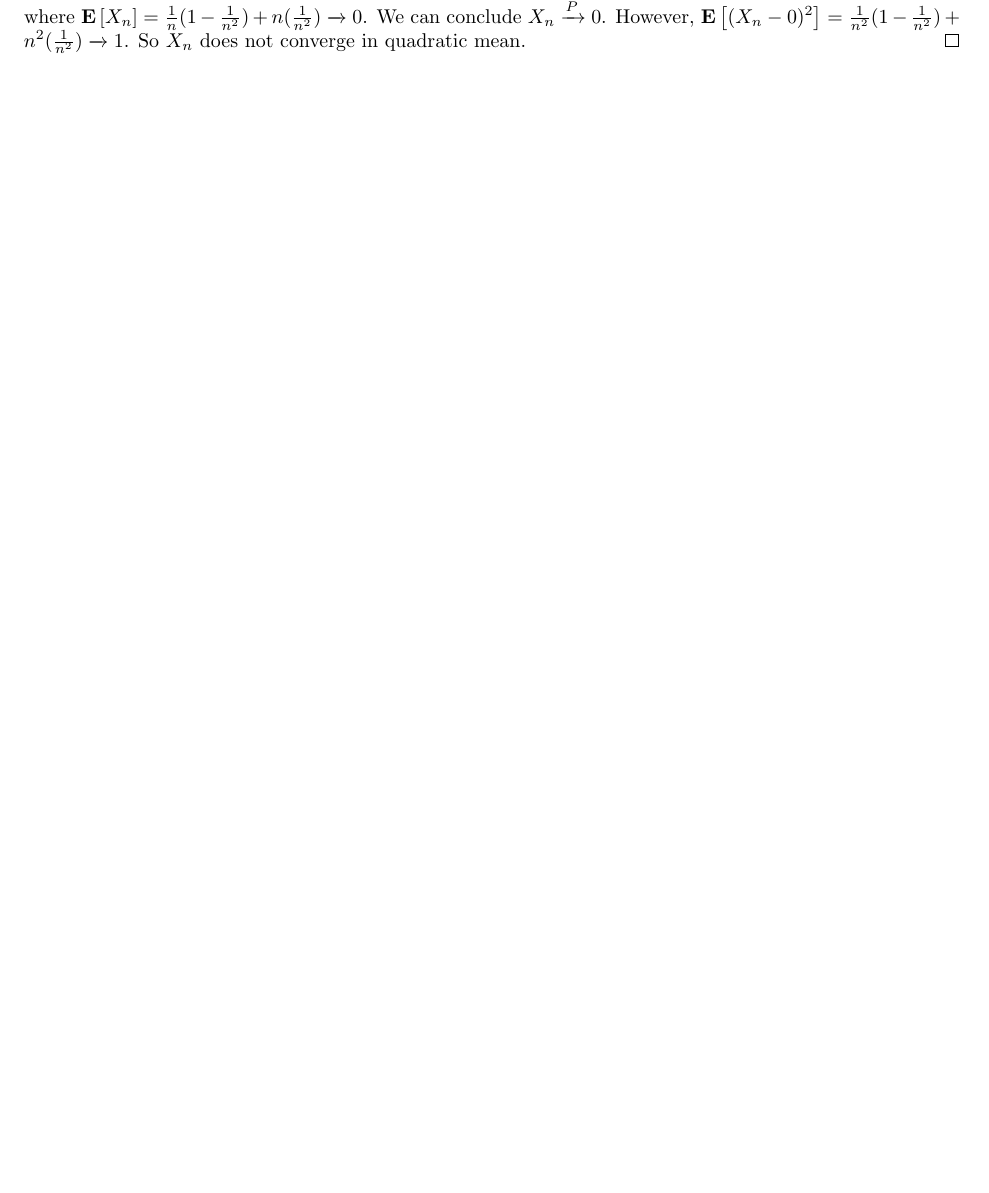
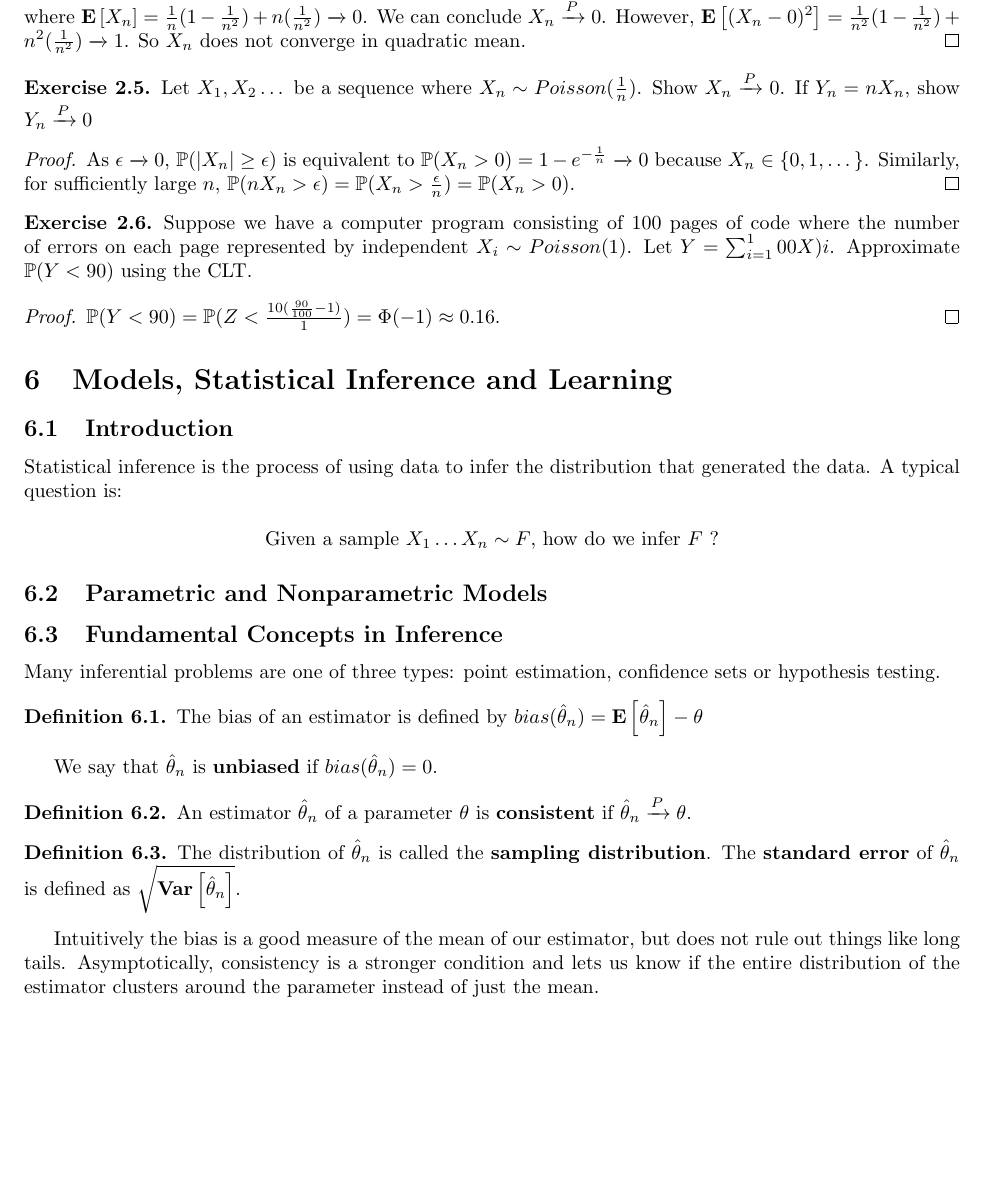
Before and after one commit to kennyworkman/wasserman, a LaTeX document (main.tex): part of page 21 of 21, cut so that both start at the same text, the shorter picture padded with empty space. Compiled offline with pdfLaTeX.

Commit message:
Basic concepts in inference

```diff
--- a/main.tex
+++ b/main.tex
@@ -1800,4 +1800,64 @@ like $\E{\frac{1}{n-1}\sum_{i=1}^n(X_i-\bar{X_n})^2} = \frac{1}{n-1}\E{nX_i^2} -
     quadratic mean.
 \end{proof}
 
+\begin{exercise}
+    Let $X_1, X_2 \dots$ be a sequence where $X_n \sim Poisson(\frac{1}{n})$.
+    Show $X_n \xrightarrow{P} 0$. If $Y_n = nX_n$, show $Y_n \xrightarrow{P} 0$
+\end{exercise}
+
+\begin{proof}
+    As $\epsilon \xrightarrow{} 0$, $\P(|X_n| \geq \epsilon)$ is equivalent to
+    $\P(X_n > 0) = 1 - e^{-\frac{1}{n}} \xrightarrow{} 0$ because  $X_n \in
+    \{0, 1, \dots \}$. Similarly, for sufficiently large $n$, $\P(nX_n
+    > \epsilon) = \P(X_n > \frac{\epsilon}{n}) = \P(X_n > 0)$.
+\end{proof}
+
+\begin{exercise}
+    Suppose we have a computer program consisting of 100 pages of code where
+    the number of errors on each page represented by independent $X_i \sim
+    Poisson(1)$. Let $Y = \sum_{i=1}^100 X)i$. Approximate $\P(Y < 90)$ using
+    the CLT.
+\end{exercise}
+
+\begin{proof}
+    $\P(Y < 90) = \P(Z < \frac{10(\frac{90}{100} - 1)}{1}) = \Phi(-1) \approx 0.16$.
+\end{proof}
+
+\section{Models, Statistical Inference and Learning}
+
+\subsection{Introduction}
+
+Statistical inference is the process of using data to infer the distribution
+that generated the data. A typical question is:
+
+\[ \text{Given a sample }X_1 \dots X_n \sim F\text{, how do we infer }F\text{ ?} \]
+
+\subsection{Parametric and Nonparametric Models}
+
+\subsection{Fundamental Concepts in Inference}
+
+Many inferential problems are one of three types: point estimation, confidence
+sets or hypothesis testing.
+
+\begin{definition}
+    The bias of an estimator is defined by $bias(\hat{\theta}_n) = \E{\hat{\theta}_n} - \theta$
+\end{definition}
+
+We say that $\hat{\theta}_n$ is \textbf{unbiased} if $bias(\hat{\theta}_n) = 0$.
+
+\begin{definition}
+    An estimator $\hat{\theta}_n$ of a parameter $\theta$ is \textbf{consistent} if
+    $\hat{\theta}_n \xrightarrow{P} \theta$.
+\end{definition}
+
+\begin{definition}
+    The distribution of $\hat{\theta}_n$ is called the \textbf{sampling distribution}.
+    The \textbf{standard error} of $\hat{\theta}_n$ is defined as $\sqrt{\Var{\hat{\theta}_n}}$.
+\end{definition}
+
+Intuitively the bias is a good measure of the mean of our estimator, but does
+not rule out things like long tails. Asymptotically, consistency is a stronger
+condition and lets us know if the entire distribution of the estimator clusters
+around the parameter instead of just the mean.
+
 \end{document}
```
Also changed, not shown: main.pdf.
